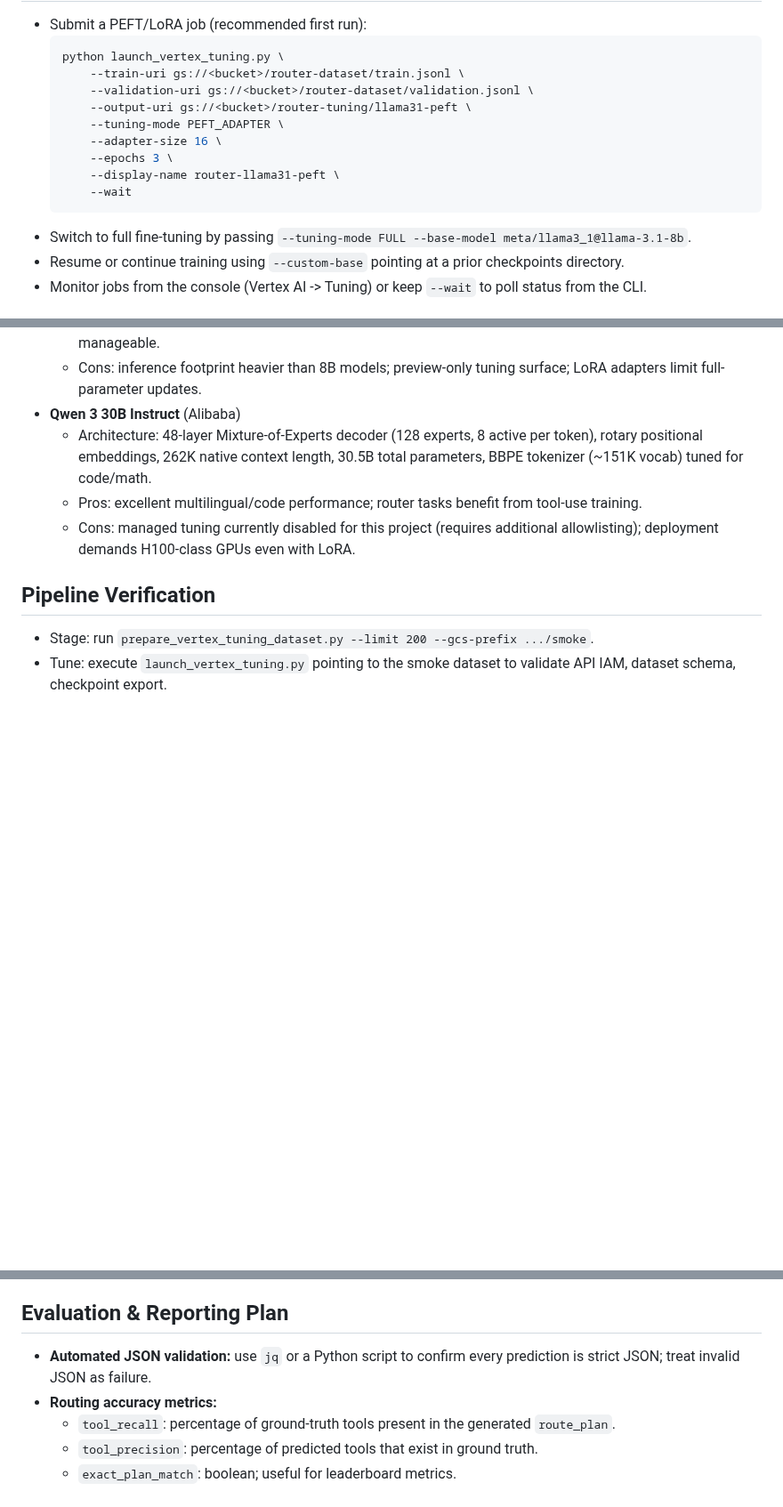
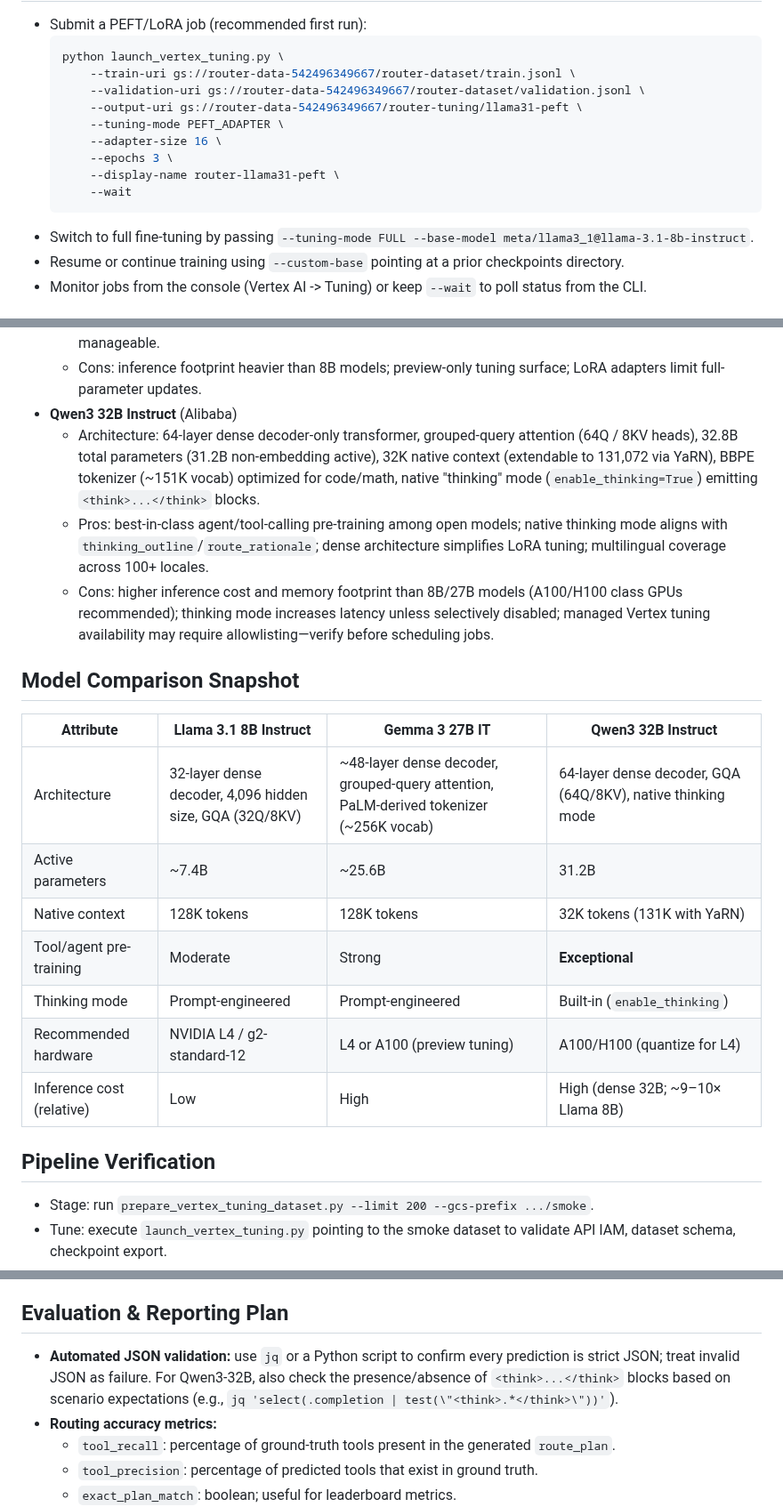
Before and after one commit to ALikesToCode/CourseGPT-Pro-DSAI-Lab-Group-6, a Markdown page: Milestone-3/router-agent-scripts/README.md, 3 parts joined by grey strips. Shown at 89% size. GitHub-like rendering; blank space fills up the shorter version.

````diff
--- a/Milestone-3/router-agent-scripts/README.md
+++ b/Milestone-3/router-agent-scripts/README.md
@@ -79,16 +79,16 @@ Launch a Tuning Job
 - Submit a PEFT/LoRA job (recommended first run):
   ```bash
   python launch_vertex_tuning.py \
-      --train-uri gs://<bucket>/router-dataset/train.jsonl \
-      --validation-uri gs://<bucket>/router-dataset/validation.jsonl \
-      --output-uri gs://<bucket>/router-tuning/llama31-peft \
+      --train-uri gs://router-data-542496349667/router-dataset/train.jsonl \
+      --validation-uri gs://router-data-542496349667/router-dataset/validation.jsonl \
+      --output-uri gs://router-data-542496349667/router-tuning/llama31-peft \
       --tuning-mode PEFT_ADAPTER \
       --adapter-size 16 \
       --epochs 3 \
       --display-name router-llama31-peft \
       --wait
   ```
-- Switch to full fine-tuning by passing `--tuning-mode FULL --base-model meta/llama3_1@llama-3.1-8b`.
+- Switch to full fine-tuning by passing `--tuning-mode FULL --base-model meta/llama3_1@llama-3.1-8b-instruct`.
 - Resume or continue training using `--custom-base` pointing at a prior checkpoints directory.
 - Monitor jobs from the console (Vertex AI -> Tuning) or keep `--wait` to poll status from the CLI.
 
@@ -158,10 +200,22 @@ Model Architecture Justification
   - Architecture: ~48 transformer layers, grouped-query attention, SentencePiece tokenizer derived from Gemini/PaLM (≈260K vocab), 27B dense parameters with safety-tuned instruction head.
   - Pros: higher reasoning headroom, multilingual guardrails baked in, LoRA keeps GPU/VRAM requirements manageable.
   - Cons: inference footprint heavier than 8B models; preview-only tuning surface; LoRA adapters limit full-parameter updates.
-- **Qwen 3 30B Instruct** (Alibaba)
-  - Architecture: 48-layer Mixture-of-Experts decoder (128 experts, 8 active per token), rotary positional embeddings, 262K native context length, 30.5B total parameters, BBPE tokenizer (~151K vocab) tuned for code/math.
-  - Pros: excellent multilingual/code performance; router tasks benefit from tool-use training.
-  - Cons: managed tuning currently disabled for this project (requires additional allowlisting); deployment demands H100-class GPUs even with LoRA.
+- **Qwen3 32B Instruct** (Alibaba)
+  - Architecture: 64-layer dense decoder-only transformer, grouped-query attention (64Q / 8KV heads), 32.8B total parameters (31.2B non-embedding active), 32K native context (extendable to 131,072 via YaRN), BBPE tokenizer (~151K vocab) optimized for code/math, native "thinking" mode (`enable_thinking=True`) emitting `<think>...</think>` blocks.
+  - Pros: best-in-class agent/tool-calling pre-training among open models; native thinking mode aligns with `thinking_outline`/`route_rationale`; dense architecture simplifies LoRA tuning; multilingual coverage across 100+ locales.
+  - Cons: higher inference cost and memory footprint than 8B/27B models (A100/H100 class GPUs recommended); thinking mode increases latency unless selectively disabled; managed Vertex tuning availability may require allowlisting—verify before scheduling jobs.
+
+Model Comparison Snapshot
+-------------------------
+| Attribute | Llama 3.1 8B Instruct | Gemma 3 27B IT | Qwen3 32B Instruct |
+| --- | --- | --- | --- |
+| Architecture | 32-layer dense decoder, 4,096 hidden size, GQA (32Q/8KV) | ~48-layer dense decoder, grouped-query attention, PaLM-derived tokenizer (~256K vocab) | 64-layer dense decoder, GQA (64Q/8KV), native thinking mode |
+| Active parameters | ~7.4B | ~25.6B | 31.2B |
+| Native context | 128K tokens | 128K tokens | 32K tokens (131K with YaRN) |
+| Tool/agent pre-training | Moderate | Strong | **Exceptional** |
+| Thinking mode | Prompt-engineered | Prompt-engineered | Built-in (`enable_thinking`) |
+| Recommended hardware | NVIDIA L4 / g2-standard-12 | L4 or A100 (preview tuning) | A100/H100 (quantize for L4) |
+| Inference cost (relative) | Low | High | High (dense 32B; ~9–10× Llama 8B) |
 
 Pipeline Verification
 ---------------------
@@ -172,7 +226,7 @@ Pipeline Verification
 
 Evaluation & Reporting Plan
 ---------------------------
-- **Automated JSON validation:** use `jq` or a Python script to confirm every prediction is strict JSON; treat invalid JSON as failure.
+- **Automated JSON validation:** use `jq` or a Python script to confirm every prediction is strict JSON; treat invalid JSON as failure. For Qwen3-32B, also check the presence/absence of `<think>...</think>` blocks based on scenario expectations (e.g., `jq 'select(.completion | test(\"<think>.*</think>\"))'`).
 - **Routing accuracy metrics:**
   - `tool_recall`: percentage of ground-truth tools present in the generated `route_plan`.
   - `tool_precision`: percentage of predicted tools that exist in ground truth.
````
Also changed, not shown: other parts of Milestone-3/router-agent-scripts/README.md (+51 -2 lines).
